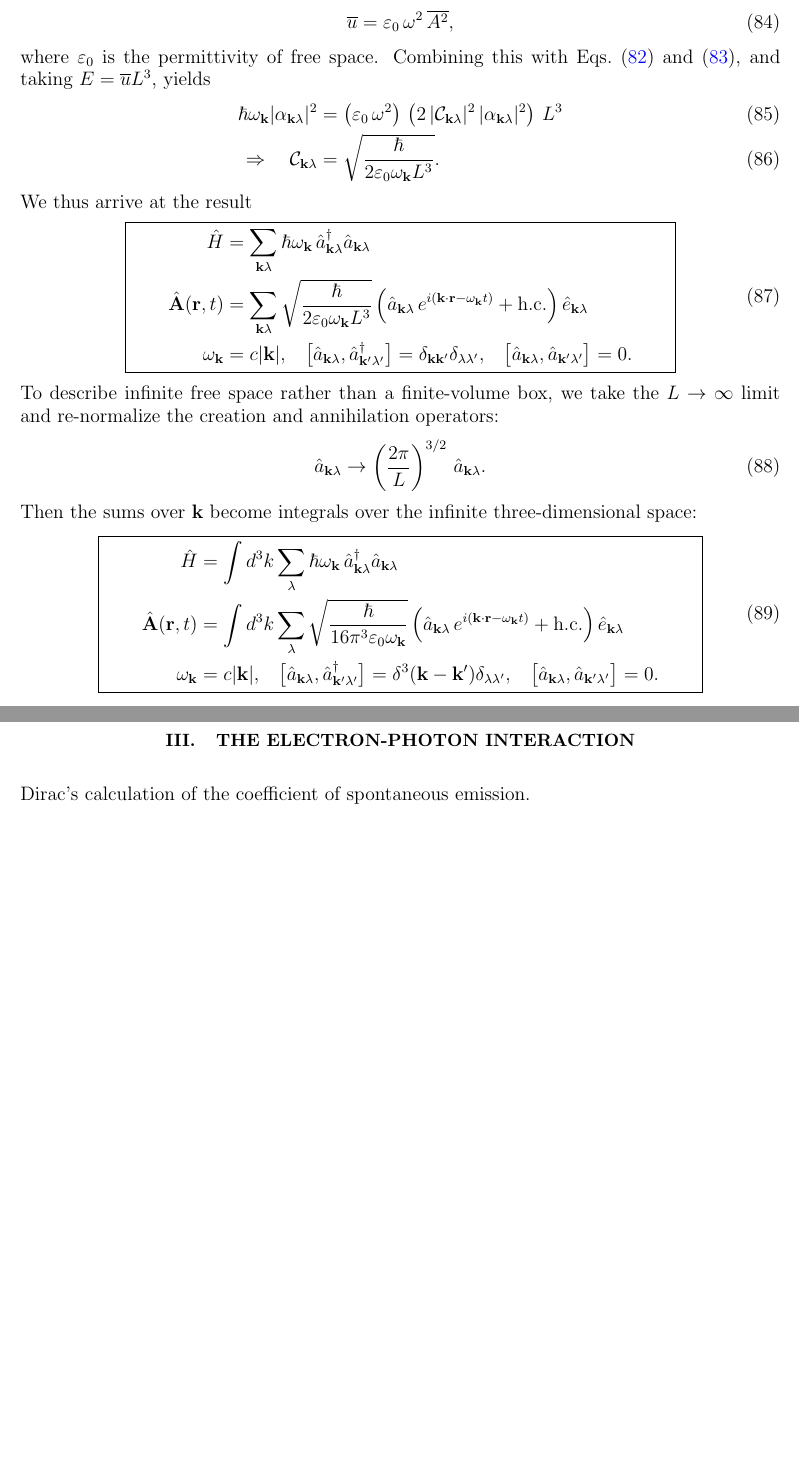
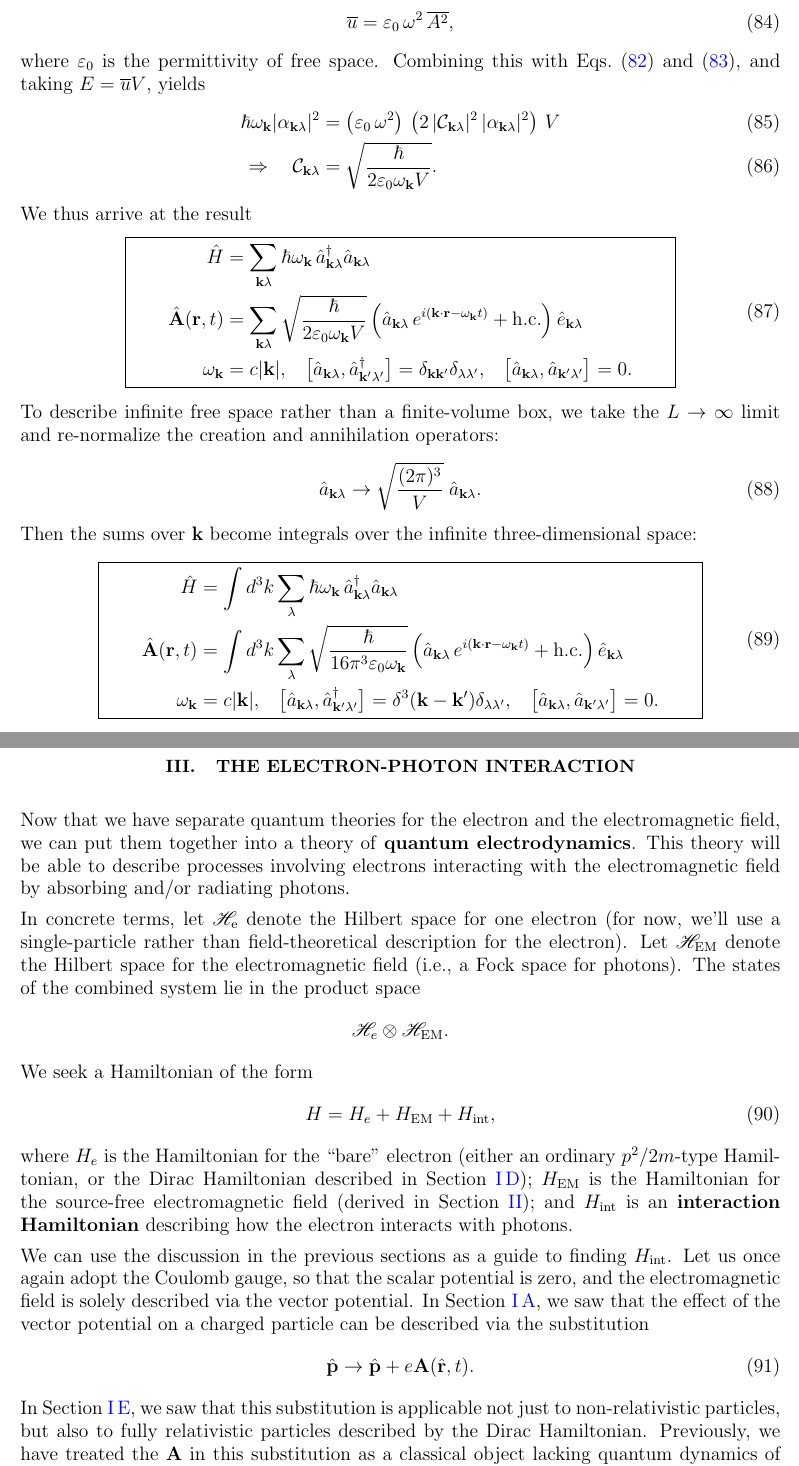
Before and after one commit to seewhydee/ntuphys_nb, a LaTeX paper (PH4401/latex/04_qed.tex): two parts of pages 14 and 15 of 15 before the commit and two parts of pages 14 and 15 of 16 after it, joined at a grey line, cut so that both start at the same text, the shorter picture padded with empty space. Compiled offline with pdfLaTeX.

Commit message:
Some edits on electron-photon interaction.

```diff
--- a/PH4401/latex/04_qed.tex
+++ b/PH4401/latex/04_qed.tex
@@ -954,12 +957,12 @@ is
 \end{equation}
 where $\varepsilon_0$ is the permittivity of free space.  Combining
 this with Eqs.~\eqref{quant_Asq} and \eqref{quant_energy}, and taking
-$E = \overline{u} L^3$, yields
+$E = \overline{u} V$, yields
 \begin{align}
   \hbar\omega_{\mathbf{k}} |\alpha_{\mathbf{k}\lambda}|^2 &=
   \left(\varepsilon_0\, \omega^2\right) \,
-  \left(2 \, |\mathcal{C}_{\mathbf{k}\lambda}|^2 \, |\alpha_{\mathbf{k}\lambda}|^2\right)\, L^3 \\
-  \Rightarrow \quad \mathcal{C}_{\mathbf{k}\lambda} &= \sqrt{\frac{\hbar}{2\varepsilon_0\omega_{\mathbf{k}}L^3}}.
+  \left(2 \, |\mathcal{C}_{\mathbf{k}\lambda}|^2 \, |\alpha_{\mathbf{k}\lambda}|^2\right)\, V \\
+  \Rightarrow \quad \mathcal{C}_{\mathbf{k}\lambda} &= \sqrt{\frac{\hbar}{2\varepsilon_0\omega_{\mathbf{k}}V}}.
 \end{align}
 We thus arrive at the result
 \begin{align}
@@ -968,7 +971,7 @@ We thus arrive at the result
     \hat{H} &= \sum_{\mathbf{k}\lambda} \hbar \omega_{\mathbf{k}} \,
     \hat{a}^\dagger_{\mathbf{k}\lambda} \hat{a}_{\mathbf{k}\lambda} \\
   \hat{\mathbf{A}}(\mathbf{r},t) &= \sum_{\mathbf{k}\lambda}
-  \sqrt{\frac{\hbar}{2\varepsilon_0\omega_{\mathbf{k}}L^3}}\,
+  \sqrt{\frac{\hbar}{2\varepsilon_0\omega_{\mathbf{k}}V}}\,
   \Big(\hat{a}_{\mathbf{k}\lambda} \, e^{i(\mathbf{k}\cdot\mathbf{r} - \omega_{\mathbf{k}} t)}
   + \mathrm{h.c.}\Big)\, \hat{e}_{\mathbf{k}\lambda} \\
   \omega_{\mathbf{k}} &= c|\mathbf{k}|,  \;\;\;
@@ -984,7 +987,7 @@ To describe infinite free space rather than a finite-volume box, we
 take the $L\rightarrow \infty$ limit and re-normalize the creation and
 annihilation operators:
 \begin{equation}
-  \hat{a}_{\mathbf{k}\lambda} \rightarrow \left(\frac{2\pi}{L}\right)^{3/2} \,
+  \hat{a}_{\mathbf{k}\lambda} \rightarrow \sqrt{\frac{(2\pi)^3}{V}} \;
   \hat{a}_{\mathbf{k}\lambda}.
 \end{equation}
 Then the sums over $\mathbf{k}$ become integrals over the infinite
@@ -1010,4 +1013,48 @@ three-dimensional space:
 
 \section{The electron-photon interaction}
 
-Dirac's calculation of the coefficient of spontaneous emission.
+Now that we have separate quantum theories for the electron and the
+electromagnetic field, we can put them together into a theory of
+\textbf{quantum electrodynamics}.  This theory will be able to
+describe processes involving electrons interacting with the
+electromagnetic field by absorbing and/or radiating photons.
+
+In concrete terms, let $\mathscr{H}_{\mathrm{e}}$ denote the Hilbert
+space for one electron (for now, we'll use a single-particle rather
+than field-theoretical description for the electron).  Let
+$\mathscr{H}_{\mathrm{EM}}$ denote the Hilbert space for the
+electromagnetic field (i.e., a Fock space for photons).  The states of
+the combined system lie in the product space
+\begin{equation*}
+  \mathscr{H}_e \otimes \mathscr{H}_{\mathrm{EM}}.
+\end{equation*}
+We seek a Hamiltonian of the form
+\begin{equation}
+  H = H_e + H_{\mathrm{EM}} + H_{\mathrm{int}},
+\end{equation}
+where $H_e$ is the Hamiltonian for the ``bare'' electron (either an
+ordinary $p^2/2m$-type Hamiltonian, or the Dirac Hamiltonian described
+in Section~\ref{sec:DiracH}); $H_{\mathrm{EM}}$ is the Hamiltonian for
+the source-free electromagnetic field (derived in
+Section~\ref{sec:em_quantization}); and $H_{\mathrm{int}}$ is an
+\textbf{interaction Hamiltonian} describing how the electron interacts
+with photons.
+
+We can use the discussion in the previous sections as a guide to
+finding $H_{\mathrm{int}}$.  Let us once again adopt the Coulomb
+gauge, so that the scalar potential is zero, and the electromagnetic
+field is solely described via the vector potential.  In
+Section~\ref{sec:nonrel}, we saw that the effect of the vector
+potential on a charged particle can be described via the substitution
+\begin{equation}
+  \hat{\mathbf{p}} \rightarrow \hat{\mathbf{p}} +
+  e\mathbf{A}(\hat{\mathbf{r}},t).
+\end{equation}
+In Section~\ref{sec:diracem}, we saw that this substitution is
+applicable not just to non-relativistic particles, but also to fully
+relativistic particles described by the Dirac Hamiltonian.
+Previously, we have treated the $\mathbf{A}$ in this substitution as a
+classical object lacking quantum dynamics of its own.  Now, we simply
+replace it by the vector potential \textit{operator} derived in
+Section~\ref{sec:em_quantization}:
+\begin{equation}
```
Also changed, not shown: PH4401/latex/04_qed.tex (10 more changed lines).
